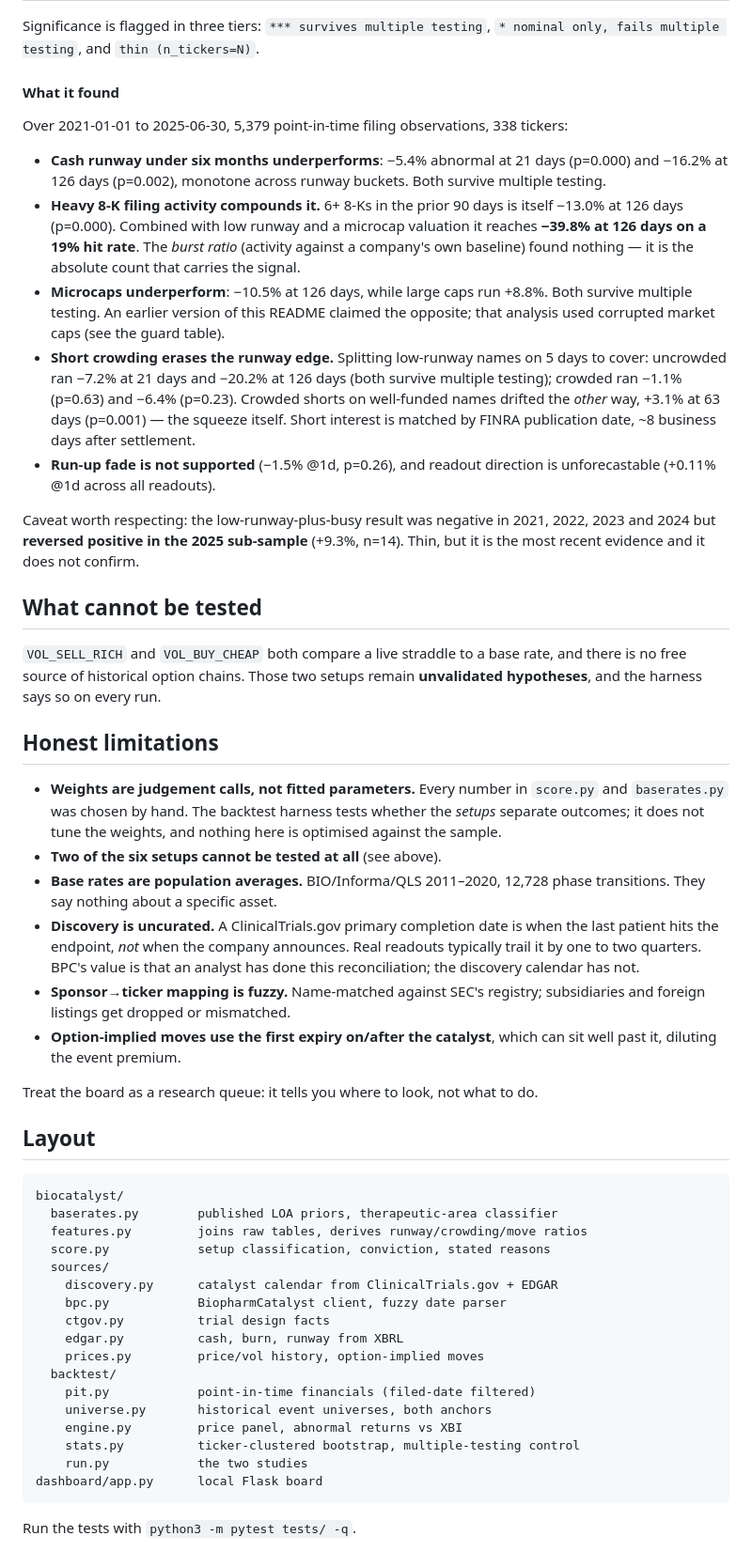
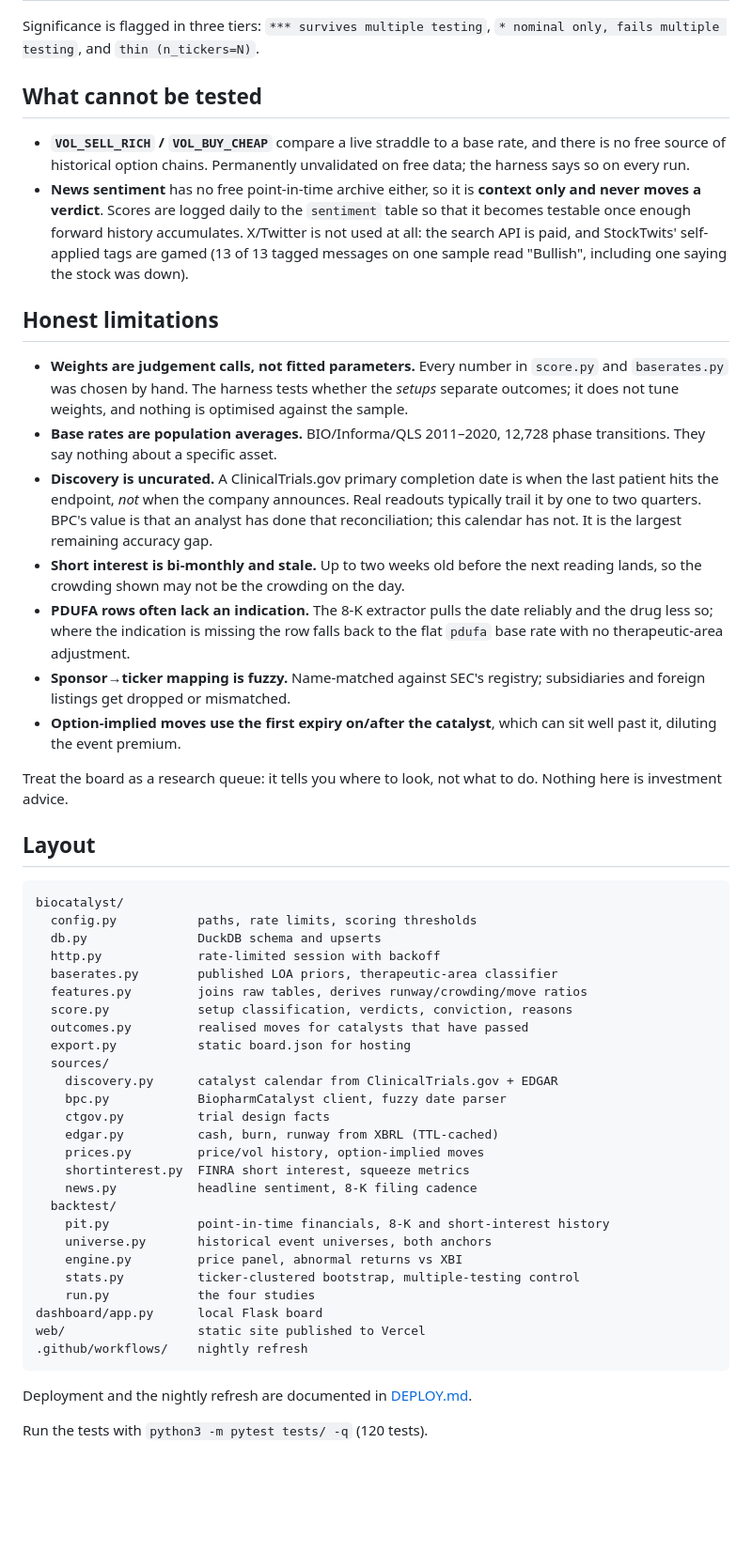
Before and after one commit to palashpawar/biocatalyst, a Markdown page: README.md, the part around one of its changes. Shown at 94% size. Rendered like a GitHub page; blank space fills up the shorter version.

````diff
--- a/README.md
+++ b/README.md
@@ -119,80 +147,75 @@ never merged with the runway results.
 Significance is flagged in three tiers: `*** survives multiple testing`,
 `* nominal only, fails multiple testing`, and `thin (n_tickers=N)`.
 
-#### What it found
-
-Over 2021-01-01 to 2025-06-30, 5,379 point-in-time filing observations, 338 tickers:
-
-- **Cash runway under six months underperforms**: −5.4% abnormal at 21 days
-  (p=0.000) and −16.2% at 126 days (p=0.002), monotone across runway buckets.
-  Both survive multiple testing.
-- **Heavy 8-K filing activity compounds it.** 6+ 8-Ks in the prior 90 days is
-  itself −13.0% at 126 days (p=0.000). Combined with low runway and a microcap
-  valuation it reaches **−39.8% at 126 days on a 19% hit rate**. The *burst
-  ratio* (activity against a company's own baseline) found nothing — it is the
-  absolute count that carries the signal.
-- **Microcaps underperform**: −10.5% at 126 days, while large caps run +8.8%.
-  Both survive multiple testing. An earlier version of this README claimed the
-  opposite; that analysis used corrupted market caps (see the guard table).
-- **Short crowding erases the runway edge.** Splitting low-runway names on 5
-  days to cover: uncrowded ran −7.2% at 21 days and −20.2% at 126 days (both
-  survive multiple testing); crowded ran −1.1% (p=0.63) and −6.4% (p=0.23).
-  Crowded shorts on well-funded names drifted the *other* way, +3.1% at 63
-  days (p=0.001) — the squeeze itself. Short interest is matched by FINRA
-  publication date, ~8 business days after settlement.
-- **Run-up fade is not supported** (−1.5% @1d, p=0.26), and readout direction
-  is unforecastable (+0.11% @1d across all readouts).
-
-Caveat worth respecting: the low-runway-plus-busy result was negative in 2021,
-2022, 2023 and 2024 but **reversed positive in the 2025 sub-sample** (+9.3%,
-n=14). Thin, but it is the most recent evidence and it does not confirm.
-
 ## What cannot be tested
 
-`VOL_SELL_RICH` and `VOL_BUY_CHEAP` both compare a live straddle to a base rate,
-and there is no free source of historical option chains. Those two setups remain
-**unvalidated hypotheses**, and the harness says so on every run.
+- **`VOL_SELL_RICH` / `VOL_BUY_CHEAP`** compare a live straddle to a base rate,
+  and there is no free source of historical option chains. Permanently
+  unvalidated on free data; the harness says so on every run.
+- **News sentiment** has no free point-in-time archive either, so it is
+  **context only and never moves a verdict**. Scores are logged daily to the
+  `sentiment` table so that it becomes testable once enough forward history
+  accumulates. X/Twitter is not used at all: the search API is paid, and
+  StockTwits' self-applied tags are gamed (13 of 13 tagged messages on one
+  sample read "Bullish", including one saying the stock was down).
 
 ## Honest limitations
 
 - **Weights are judgement calls, not fitted parameters.** Every number in
-  `score.py` and `baserates.py` was chosen by hand. The backtest harness tests
-  whether the *setups* separate outcomes; it does not tune the weights, and
-  nothing here is optimised against the sample.
-- **Two of the six setups cannot be tested at all** (see above).
+  `score.py` and `baserates.py` was chosen by hand. The harness tests whether
+  the *setups* separate outcomes; it does not tune weights, and nothing is
+  optimised against the sample.
 - **Base rates are population averages.** BIO/Informa/QLS 2011–2020, 12,728
   phase transitions. They say nothing about a specific asset.
 - **Discovery is uncurated.** A ClinicalTrials.gov primary completion date is
   when the last patient hits the endpoint, *not* when the company announces.
   Real readouts typically trail it by one to two quarters. BPC's value is that
-  an analyst has done this reconciliation; the discovery calendar has not.
+  an analyst has done that reconciliation; this calendar has not. It is the
+  largest remaining accuracy gap.
+- **Short interest is bi-monthly and stale.** Up to two weeks old before the
+  next reading lands, so the crowding shown may not be the crowding on the day.
+- **PDUFA rows often lack an indication.** The 8-K extractor pulls the date
+  reliably and the drug less so; where the indication is missing the row falls
+  back to the flat `pdufa` base rate with no therapeutic-area adjustment.
 - **Sponsor→ticker mapping is fuzzy.** Name-matched against SEC's registry;
   subsidiaries and foreign listings get dropped or mismatched.
 - **Option-implied moves use the first expiry on/after the catalyst**, which can
   sit well past it, diluting the event premium.
 
 Treat the board as a research queue: it tells you where to look, not what to do.
+Nothing here is investment advice.
 
 ## Layout
 
 ```
 biocatalyst/
+  config.py           paths, rate limits, scoring thresholds
+  db.py               DuckDB schema and upserts
+  http.py             rate-limited session with backoff
   baserates.py        published LOA priors, therapeutic-area classifier
   features.py         joins raw tables, derives runway/crowding/move ratios
-  score.py            setup classification, conviction, stated reasons
+  score.py            setup classification, verdicts, conviction, reasons
+  outcomes.py         realised moves for catalysts that have passed
+  export.py           static board.json for hosting
   sources/
     discovery.py      catalyst calendar from ClinicalTrials.gov + EDGAR
     bpc.py            BiopharmCatalyst client, fuzzy date parser
     ctgov.py          trial design facts
-    edgar.py          cash, burn, runway from XBRL
+    edgar.py          cash, burn, runway from XBRL (TTL-cached)
     prices.py         price/vol history, option-implied moves
+    shortinterest.py  FINRA short interest, squeeze metrics
+    news.py           headline sentiment, 8-K filing cadence
   backtest/
-    pit.py            point-in-time financials (filed-date filtered)
+    pit.py            point-in-time financials, 8-K and short-interest history
     universe.py       historical event universes, both anchors
     engine.py         price panel, abnormal returns vs XBI
     stats.py          ticker-clustered bootstrap, multiple-testing control
-    run.py            the two studies
+    run.py            the four studies
 dashboard/app.py      local Flask board
+web/                  static site published to Vercel
+.github/workflows/    nightly refresh
 ```
 
-Run the tests with `python3 -m pytest tests/ -q`.
+Deployment and the nightly refresh are documented in [DEPLOY.md](DEPLOY.md).
+
+Run the tests with `python3 -m pytest tests/ -q` (120 tests).
````
Also changed, not shown: other parts of README.md (+79 -51 lines).
